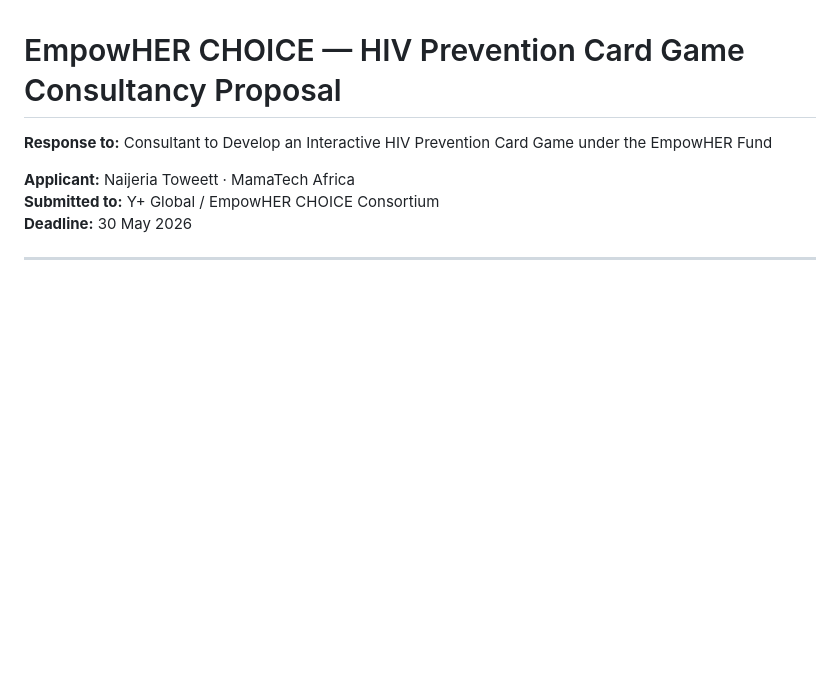
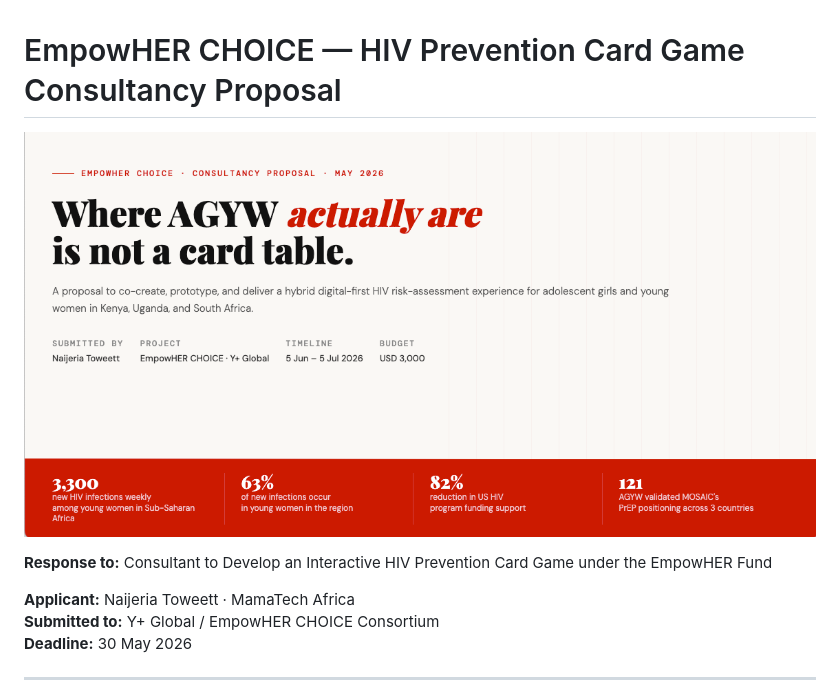
Before and after one commit to Tich-Labs/EmpoweHER_Proposal, a Markdown page: README.md, the part around the change. Rendered like a GitHub page; pictures changed too: Overview.png (added); blank space fills up the shorter version.

Commit message:
Add Overview.png hero image to README

```diff
--- a/README.md
+++ b/README.md
@@ -1,4 +1,6 @@
 # EmpowHER CHOICE — HIV Prevention Card Game Consultancy Proposal
+
+![EmpowHER CHOICE Proposal Overview](Overview.png)
 
 **Response to:** Consultant to Develop an Interactive HIV Prevention Card Game under the EmpowHER Fund
 
```
